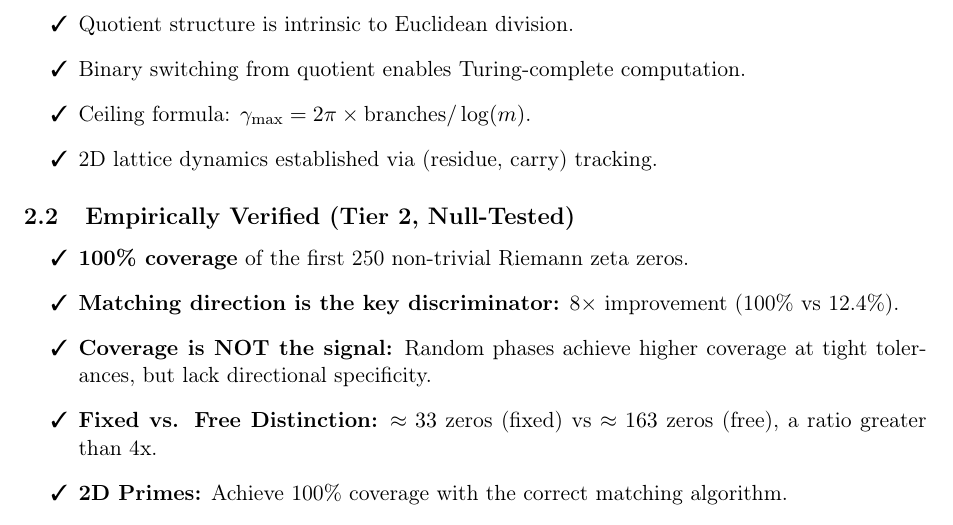
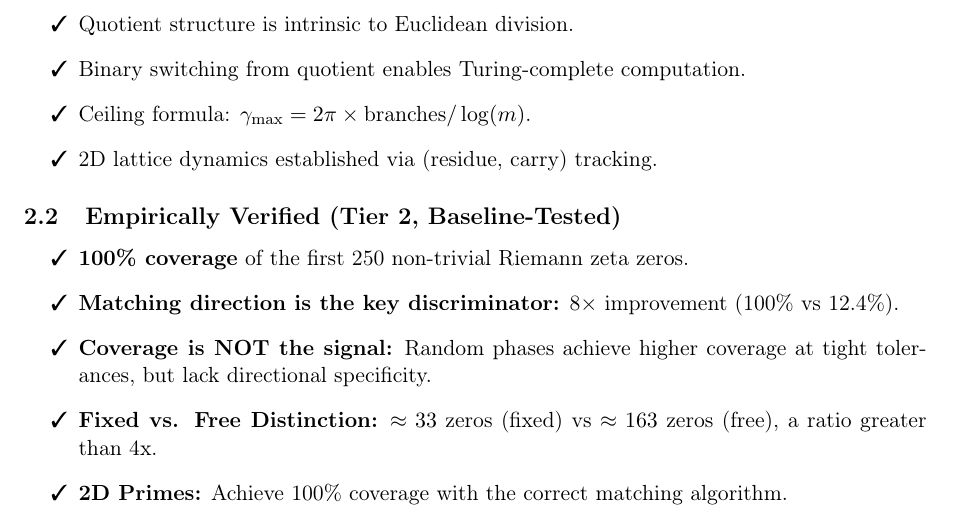
Before and after one commit to Jelfers/Arithmetic-As-Computation, a LaTeX paper (arithmetic-is-computation.tex): part of page 2 of 6, cut so that both start at the same text. Compiled offline with pdfLaTeX.

Commit message:
Replace 'Null-Tested' with 'Baseline-Tested' in Tier 2 header

```diff
--- a/arithmetic-is-computation.tex
+++ b/arithmetic-is-computation.tex
@@ -106,7 +106,7 @@ This framework demonstrates that the quotient in Euclidean division creates intr
 
 % % A diagram illustrating the 2D lattice structure where the x-axis represents the residue (position) and the y-axis represents the carry (time/dynamics), showing how trajectories evolve.
 
-\subsection{Empirically Verified (Tier 2, Null-Tested)}
+\subsection{Empirically Verified (Tier 2, Baseline-Tested)}
 \begin{itemize}
     \item[\cmark] \textbf{100\% coverage} of the first 250 non-trivial Riemann zeta zeros.
     \item[\cmark] \textbf{Matching direction is the key discriminator:} 8$\times$ improvement (100\% vs 12.4\%).
```
